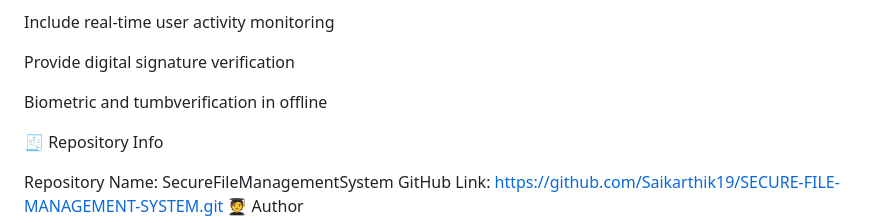
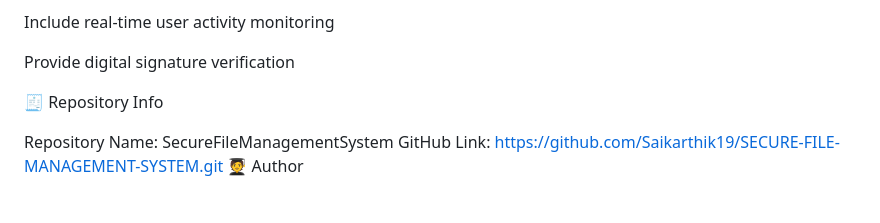
Before and after one commit to Saikarthik19/SECURE-FILE-MANAGEMENT-SYSTEM, a Markdown page: README.md, the part around the change. Rendered like a GitHub page; blank space fills up the shorter version.

```diff
--- a/README.md
+++ b/README.md
@@ -86,8 +86,6 @@ Include real-time user activity monitoring
 
 Provide digital signature verification
 
-Biometric and tumbverification in offline
-
 
 🧾 Repository Info
 
```
